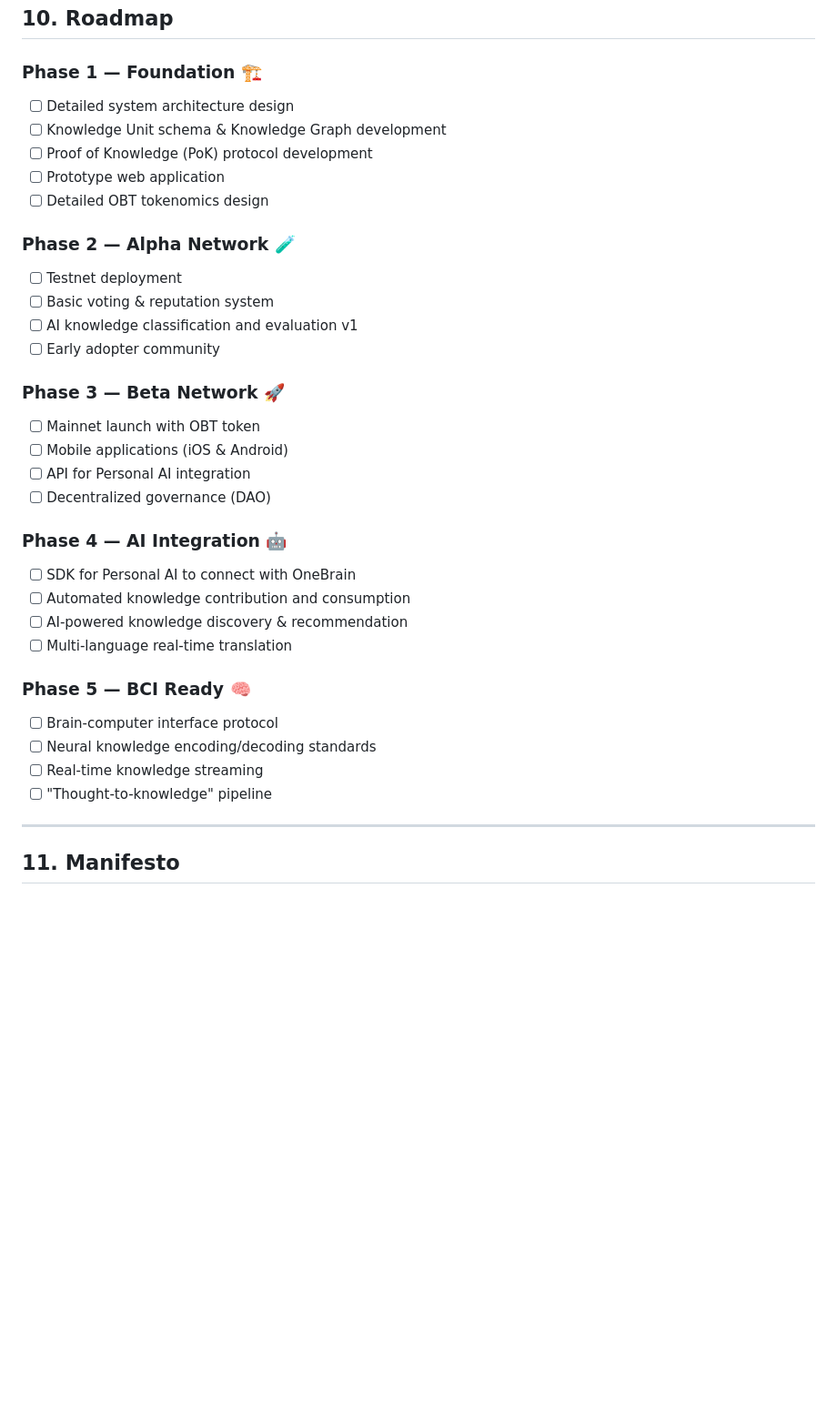
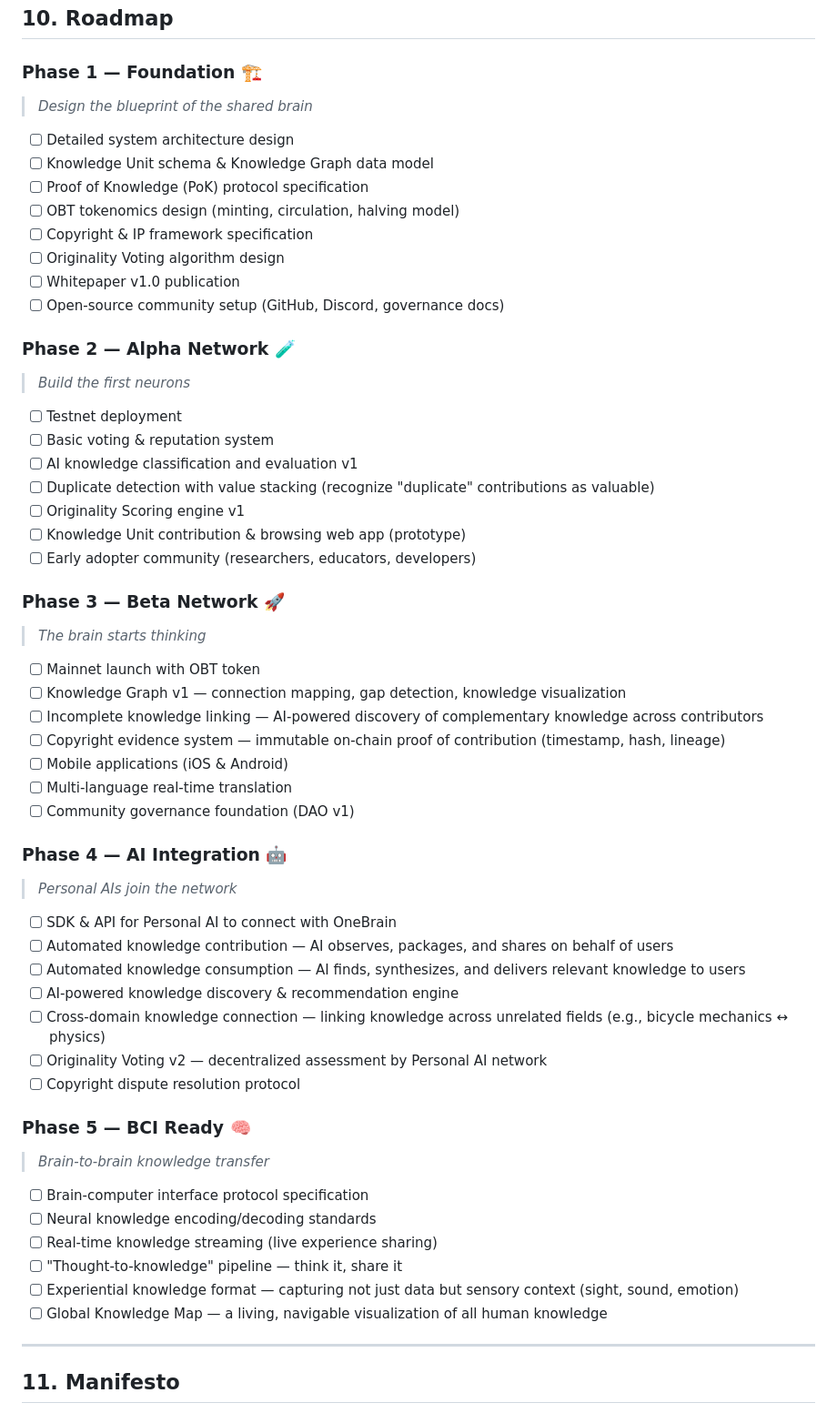
Before and after one commit to shpy2001gemi/OneBrain, a Markdown page: README.md, the part around the change. Shown at 91% size. Rendered like a GitHub page; blank space fills up the shorter version.

```diff
--- a/README.md
+++ b/README.md
@@ -482,35 +482,59 @@ This mechanism operates **automatically and in a decentralized manner** — perf
 ## 10. Roadmap
 
 ### Phase 1 — Foundation 🏗️
+> *Design the blueprint of the shared brain*
+
 - [ ] Detailed system architecture design
-- [ ] Knowledge Unit schema & Knowledge Graph development
-- [ ] Proof of Knowledge (PoK) protocol development
-- [ ] Prototype web application
-- [ ] Detailed OBT tokenomics design
+- [ ] Knowledge Unit schema & Knowledge Graph data model
+- [ ] Proof of Knowledge (PoK) protocol specification
+- [ ] OBT tokenomics design (minting, circulation, halving model)
+- [ ] Copyright & IP framework specification
+- [ ] Originality Voting algorithm design
+- [ ] Whitepaper v1.0 publication
+- [ ] Open-source community setup (GitHub, Discord, governance docs)
 
 ### Phase 2 — Alpha Network 🧪
+> *Build the first neurons*
+
 - [ ] Testnet deployment
 - [ ] Basic voting & reputation system
 - [ ] AI knowledge classification and evaluation v1
-- [ ] Early adopter community
+- [ ] Duplicate detection with value stacking (recognize "duplicate" contributions as valuable)
+- [ ] Originality Scoring engine v1
+- [ ] Knowledge Unit contribution & browsing web app (prototype)
+- [ ] Early adopter community (researchers, educators, developers)
 
 ### Phase 3 — Beta Network 🚀
+> *The brain starts thinking*
+
 - [ ] Mainnet launch with OBT token
+- [ ] Knowledge Graph v1 — connection mapping, gap detection, knowledge visualization
+- [ ] Incomplete knowledge linking — AI-powered discovery of complementary knowledge across contributors
+- [ ] Copyright evidence system — immutable on-chain proof of contribution (timestamp, hash, lineage)
 - [ ] Mobile applications (iOS & Android)
-- [ ] API for Personal AI integration
-- [ ] Decentralized governance (DAO)
+- [ ] Multi-language real-time translation
+- [ ] Community governance foundation (DAO v1)
 
 ### Phase 4 — AI Integration 🤖
-- [ ] SDK for Personal AI to connect with OneBrain
-- [ ] Automated knowledge contribution and consumption
-- [ ] AI-powered knowledge discovery & recommendation
-- [ ] Multi-language real-time translation
+> *Personal AIs join the network*
+
+- [ ] SDK & API for Personal AI to connect with OneBrain
+- [ ] Automated knowledge contribution — AI observes, packages, and shares on behalf of users
+- [ ] Automated knowledge consumption — AI finds, synthesizes, and delivers relevant knowledge to users
+- [ ] AI-powered knowledge discovery & recommendation engine
+- [ ] Cross-domain knowledge connection — linking knowledge across unrelated fields (e.g., bicycle mechanics ↔ physics)
+- [ ] Originality Voting v2 — decentralized assessment by Personal AI network
+- [ ] Copyright dispute resolution protocol
 
 ### Phase 5 — BCI Ready 🧠
-- [ ] Brain-computer interface protocol
+> *Brain-to-brain knowledge transfer*
+
+- [ ] Brain-computer interface protocol specification
 - [ ] Neural knowledge encoding/decoding standards
-- [ ] Real-time knowledge streaming
-- [ ] "Thought-to-knowledge" pipeline
+- [ ] Real-time knowledge streaming (live experience sharing)
+- [ ] "Thought-to-knowledge" pipeline — think it, share it
+- [ ] Experiential knowledge format — capturing not just data but sensory context (sight, sound, emotion)
+- [ ] Global Knowledge Map — a living, navigable visualization of all human knowledge
 
 ---
 
```
Also changed, not shown: README.vi.md (+40 -16 lines).
